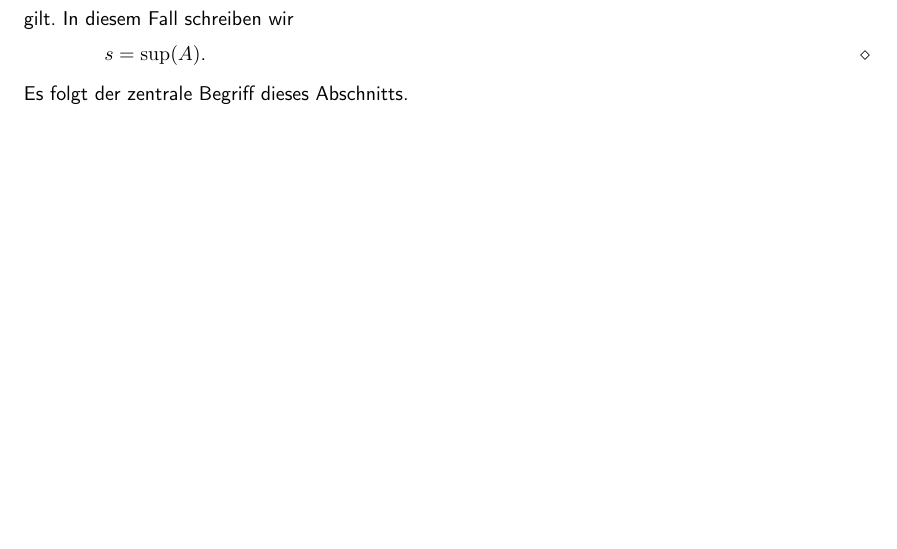
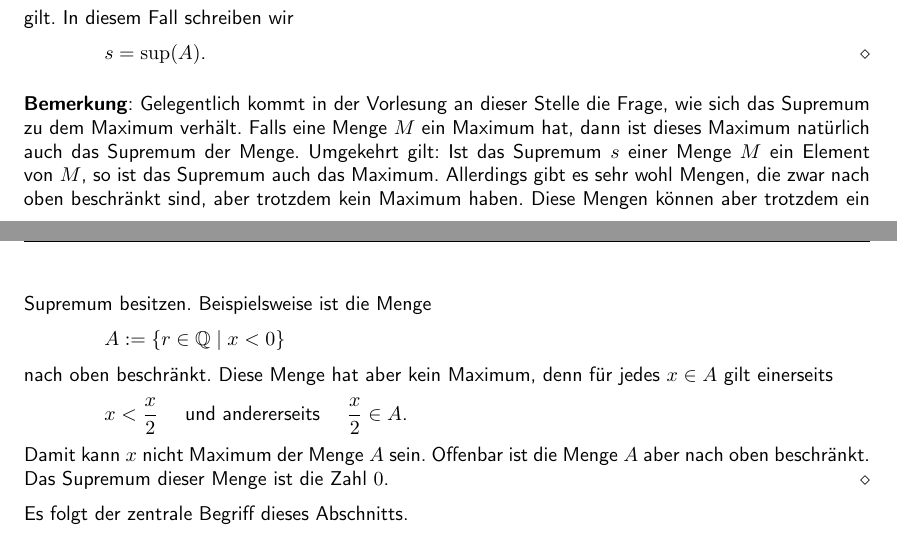
Before and after one commit to karlstroetmann/Analysis, a LaTeX document (Skript/analysis.tex, which reads Skript/reelle-zahlen.tex): part of page 12 of 183 before the commit and two parts of pages 12 and 13 of 183 after it, the two joined at a grey line, cut so that both start at the same text, the shorter picture padded with empty space. The pictures show the PDF file Skript/analysis.pdf that the author committed with the source; the source files are stored in an older character set and shown here as Unicode.

Commit message:
explanation added

```diff
--- a/Skript/reelle-zahlen.tex
+++ b/Skript/reelle-zahlen.tex
@@ -457,9 +457,28 @@ $s = \sup(A)$.
 \edx
 \end{Definition}
 
+\remark
+Gelegentlich kommt in der Vorlesung an dieser Stelle die Frage, wie sich das Supremum zu dem Maximum verhält.
+Falls eine Menge $M$ ein Maximum hat, dann ist dieses Maximum natürlich auch das Supremum der Menge.
+Umgekehrt gilt:  Ist das Supremum $s$ einer Menge $M$ ein Element von $M$, so ist das Supremum auch das Maximum.
+Allerdings gibt es sehr wohl Mengen, die zwar nach oben beschränkt sind, aber trotzdem kein Maximum haben.
+Diese Mengen können aber trotzdem ein Supremum besitzen.
+Beispielsweise ist die Menge
+\\[0.2cm]
+\hspace*{1.3cm}
+$A := \{ r \in \mathbb{Q} \mid x < 0 \}$
+\\[0.2cm]
+nach oben beschränkt. Diese Menge hat aber kein Maximum, denn für jedes $x \in A$ gilt einerseits
+\\[0.2cm]
+\hspace*{1.3cm}
+$\ds x < \frac{x}{2}$ \quad und andererseits \quad $\ds \frac{x}{2} \in A$.
+\\[0.2cm]
+Damit kann $x$ nicht Maximum der Menge $A$ sein.  Offenbar ist die Menge $A$ aber nach oben beschränkt.  Das Supremum
+dieser Menge ist die Zahl $0$.  \eox
+\vspace*{0.2cm}
+
 \noindent
 Es folgt der zentrale Begriff dieses Abschnitts.
-\pagebreak
 
 \begin{Definition}[Vollständige Ordnung]
   Ein Paar $\pair(M, \leq)$ bestehend aus einer Menge $M$ und einer Relation $\leq\; \subseteq M \times M$
```
Also changed, not shown: Skript/analysis.pdf, Skript/reelle-zahlen.tex (5 more changed lines).
